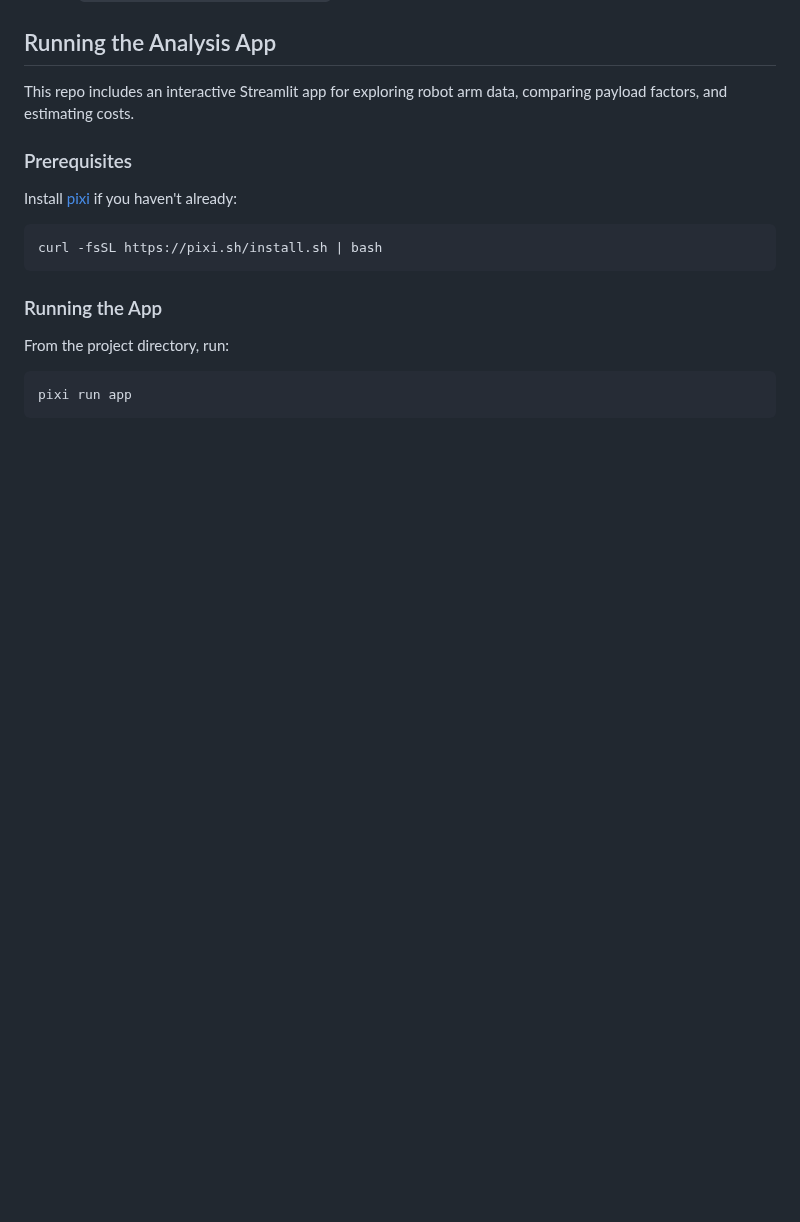
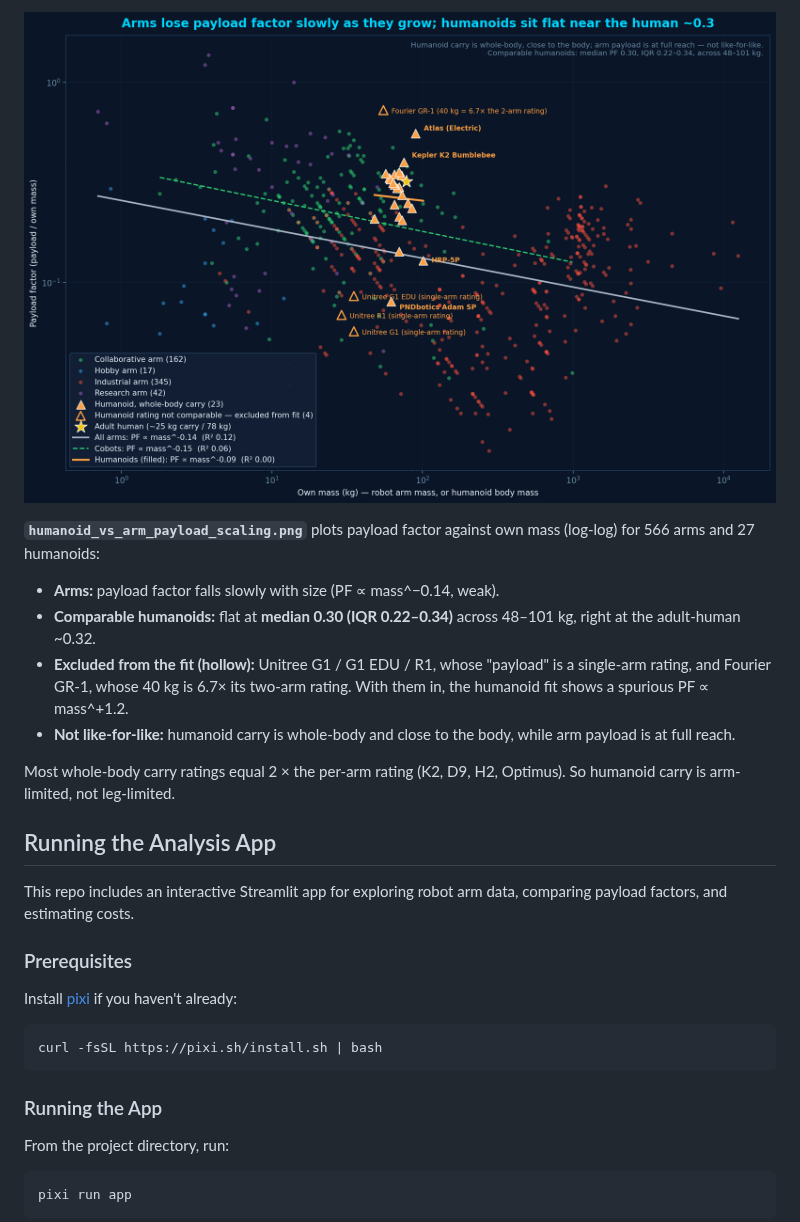
Before and after one commit to mdicicco/robot_arm_data, a Markdown page: README.md, the part around one of its changes. Drawn GitHub-style; pictures changed too: humanoid_vs_arm_payload_scaling.png (added); blank space fills up the shorter version.

```diff
--- a/README.md
+++ b/README.md
@@ -118,3 +133,13 @@ Output: `humanoid_payload_efficiency.png`. Hardware only — no status coloring.
+![Humanoid vs arm payload scaling](humanoid_vs_arm_payload_scaling.png)
+
+**`humanoid_vs_arm_payload_scaling.png`** plots payload factor against own mass (log-log) for 566 arms and 27 humanoids:
+
+- **Arms:** payload factor falls slowly with size (PF ∝ mass^−0.14, weak).
+- **Comparable humanoids:** flat at **median 0.30 (IQR 0.22–0.34)** across 48–101 kg, right at the adult-human ~0.32.
+- **Excluded from the fit (hollow):** Unitree G1 / G1 EDU / R1, whose "payload" is a single-arm rating, and Fourier GR-1, whose 40 kg is 6.7× its two-arm rating. With them in, the humanoid fit shows a spurious PF ∝ mass^+1.2.
+- **Not like-for-like:** humanoid carry is whole-body and close to the body, while arm payload is at full reach.
+
+Most whole-body carry ratings equal 2 × the per-arm rating (K2, D9, H2, Optimus). So humanoid carry is arm-limited, not leg-limited.
 
 ## Running the Analysis App
 
```
Also changed, not shown: other parts of README.md (+15 -0 lines), humanoid_arm_actuator_share.png (added), humanoid_payload_efficiency.png, 4 other files.
